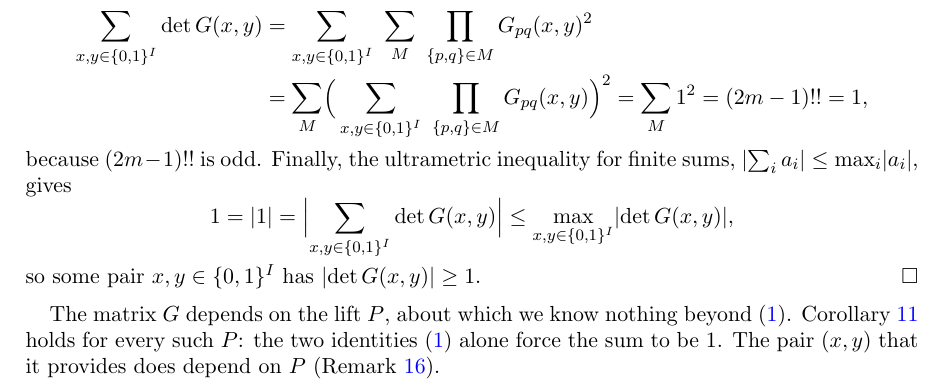
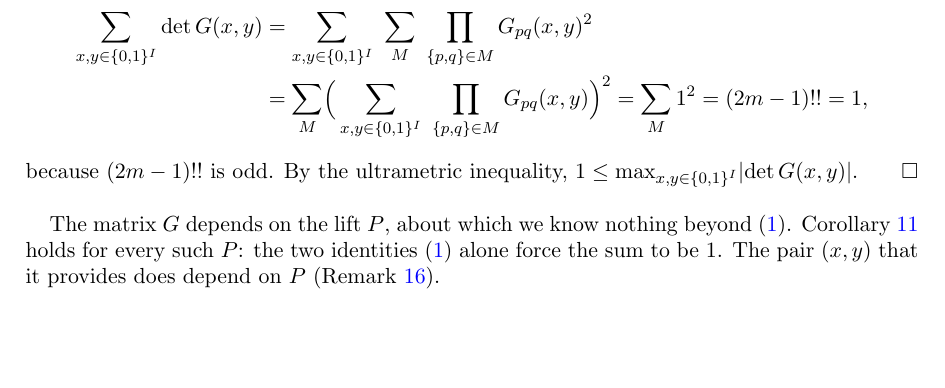
Before and after one commit to Deicyde/alternating-analytic-counterexample, a LaTeX problem sheet (paper/counterexample.tex): part of page 5 of 9, cut so that both start at the same text, the shorter picture padded with empty space. Compiled offline with pdfLaTeX.

Commit message:
paper: shorten the ultrametric step of the corollary to one inline sentence

```diff
--- a/paper/counterexample.tex
+++ b/paper/counterexample.tex
@@ -296,12 +296,7 @@ characteristic $2$ we have the Frobenius endomorphism $a\mapsto a^2$ of $\kk$. H
 &=\sum_{x,y\in\{0,1\}^I}\ \sum_M\ \prod_{\{p,q\}\in M}G_{pq}(x,y)^2\\
 &=\sum_M\Bigl(\,\sum_{x,y\in\{0,1\}^I}\ \prod_{\{p,q\}\in M}G_{pq}(x,y)\Bigr)^2=\sum_M1^2=(2m-1)!!=1,
 \end{align*}
-because $(2m-1)!!$ is odd. Finally, the ultrametric inequality for finite
-sums, $\abs{\sum_ia_i}\le\max_i\abs{a_i}$, gives
-\[
-1=\abs1=\Bigl\lvert\sum_{x,y\in\{0,1\}^I}\det G(x,y)\Bigr\rvert\le\max_{x,y\in\{0,1\}^I}\abs{\det G(x,y)},
-\]
-so some pair $x,y\in\{0,1\}^I$ has $\abs{\det G(x,y)}\ge1$.
+because $(2m-1)!!$ is odd. By the ultrametric inequality, $1\le\max_{x,y\in\{0,1\}^I}\abs{\det G(x,y)}$.
 \end{proof}
 
 The matrix $G$ depends on the lift $P$, about which we know nothing beyond \eqref{eq:Phi}. Corollary~\ref{cor:point} holds
```
Also changed, not shown: paper/counterexample.pdf.
